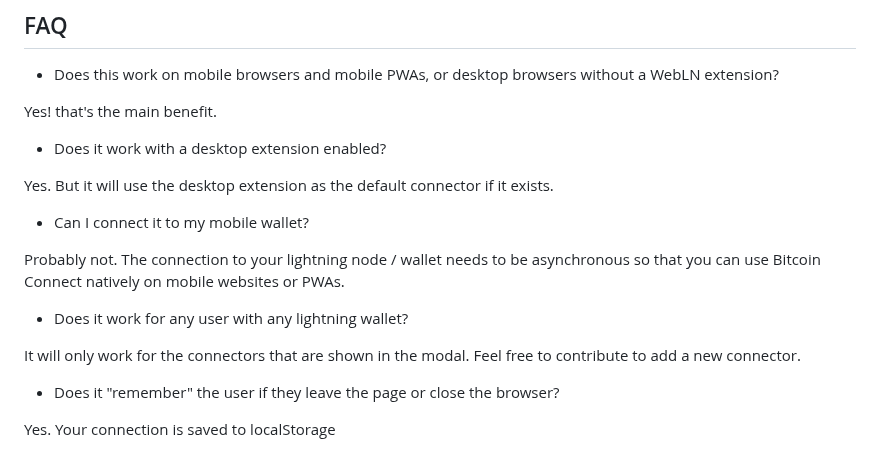
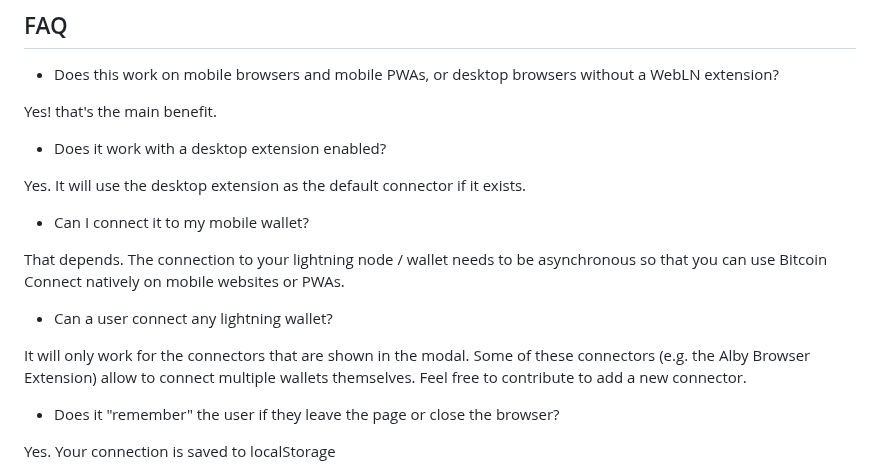
Before and after one commit to chadellis202403011298/bitcoin-connect, a Markdown page: README.md, the part around the change. GitHub-like rendering.

```diff
--- a/README.md
+++ b/README.md
@@ -148,15 +148,15 @@ Yes! that's the main benefit.
 
 - Does it work with a desktop extension enabled?
 
-Yes. But it will use the desktop extension as the default connector if it exists.
+Yes. It will use the desktop extension as the default connector if it exists.
 
 - Can I connect it to my mobile wallet?
 
-Probably not. The connection to your lightning node / wallet needs to be asynchronous so that you can use Bitcoin Connect natively on mobile websites or PWAs.
+That depends. The connection to your lightning node / wallet needs to be asynchronous so that you can use Bitcoin Connect natively on mobile websites or PWAs.
 
-- Does it work for any user with any lightning wallet?
+- Can a user connect any lightning wallet?
 
-It will only work for the connectors that are shown in the modal. Feel free to contribute to add a new connector.
+It will only work for the connectors that are shown in the modal. Some of these connectors (e.g. the Alby Browser Extension) allow to connect multiple wallets themselves. Feel free to contribute to add a new connector.
 
 - Does it "remember" the user if they leave the page or close the browser?
 
```
